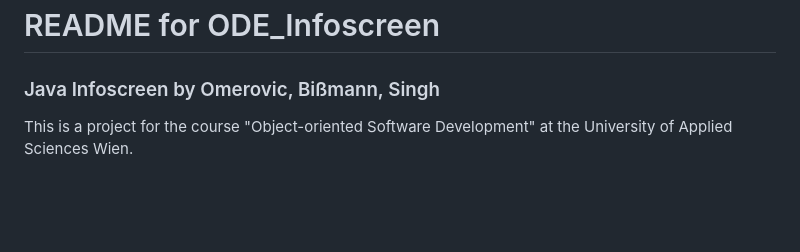
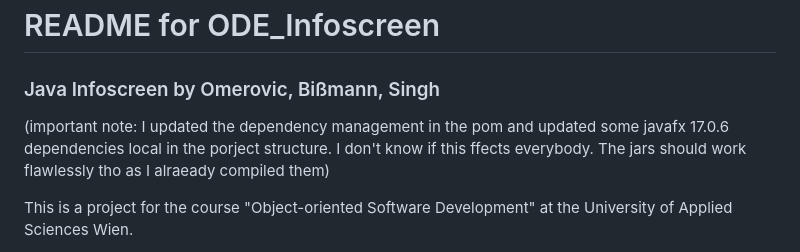
Before and after one commit to thedizzle69/ODE_Infoscreen, a Markdown page: README.md, the part around the change. Drawn GitHub-style; blank space fills up the shorter version.

```diff
--- a/README.md
+++ b/README.md
@@ -1,6 +1,8 @@
 # README for ODE_Infoscreen
 
 ### Java Infoscreen by Omerovic, Bißmann, Singh
+
+(important note: I updated the dependency management in the pom and updated some javafx 17.0.6 dependencies local in the porject structure. I don't know if this ffects everybody. The jars should work flawlessly tho as I alraeady compiled them)
 
 This is a project for the course "Object-oriented Software Development" at the University of Applied Sciences Wien.
 
```
